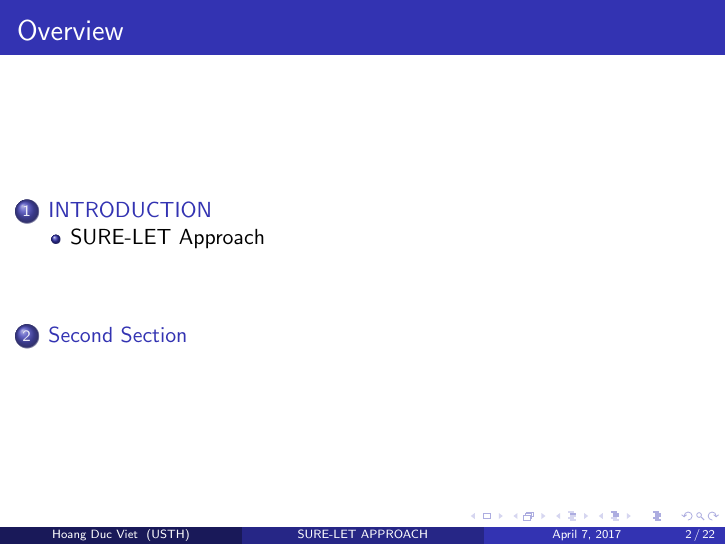
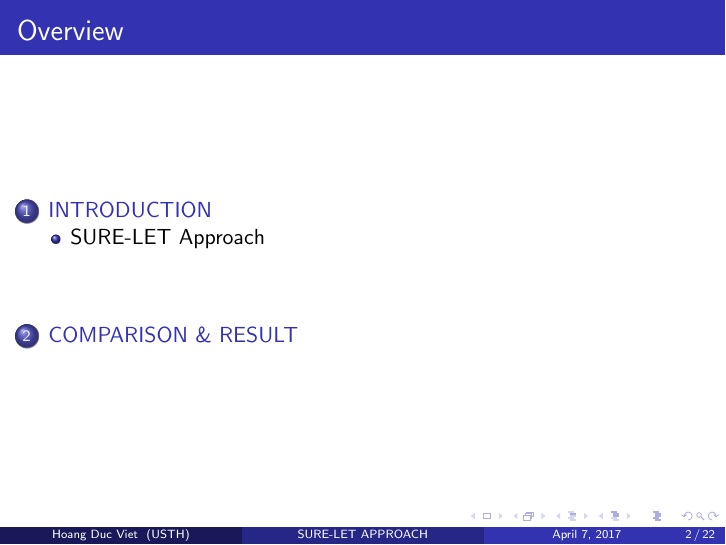
Before and after one commit to VietHD89/NoiseRemoval, LaTeX slides (SLIDE/Sure-Let.tex): page 2 of 22. Compiled offline with pdfLaTeX.

Commit message:
SURE-LET complete

```diff
--- a/SLIDE/Sure-Let.tex
+++ b/SLIDE/Sure-Let.tex
@@ -217,7 +217,7 @@ $F(y)=\displaystyle\sum_{k=1}^{K}a_kF_k(y) $
 	\end{frame}
 
 	%------------------------------------------------
-	\section{Second Section}
+
 	%------------------------------------------------
 
 	\begin{frame}
@@ -313,7 +313,7 @@ $F(y)=\displaystyle\sum_{k=1}^{K}a_kF_k(y) $
 
 
 %------------------------------------------------
-
+\section{COMPARISON \& RESULT}
 
 
 	\begin{frame}{COMPARISON \& RESULTS}
```
